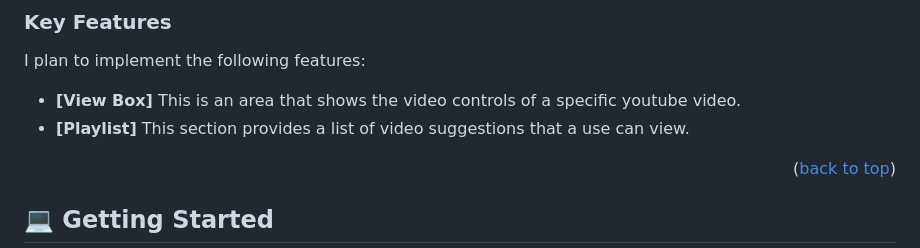
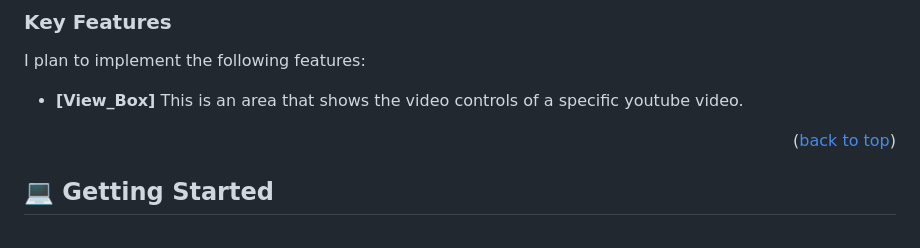
Before and after one commit to microvese-projects/youtube-clone, a Markdown page: README.md, the part around the change. Rendered like a GitHub page.

```diff
--- a/README.md
+++ b/README.md
@@ -45,10 +45,8 @@ This project was created in HTML and CSS.
 
 ### Key Features <a name="key-features"></a>
 I plan to implement the following features:
-- **[View Box]**
+- **[View_Box]**
 This is an area that shows the video controls of a specific youtube video.
-- **[Playlist]**
-This section provides a list of video suggestions that a use can view.
 
 
 <p align="right">(<a href="#readme-top">back to top</a>)</p>
```
